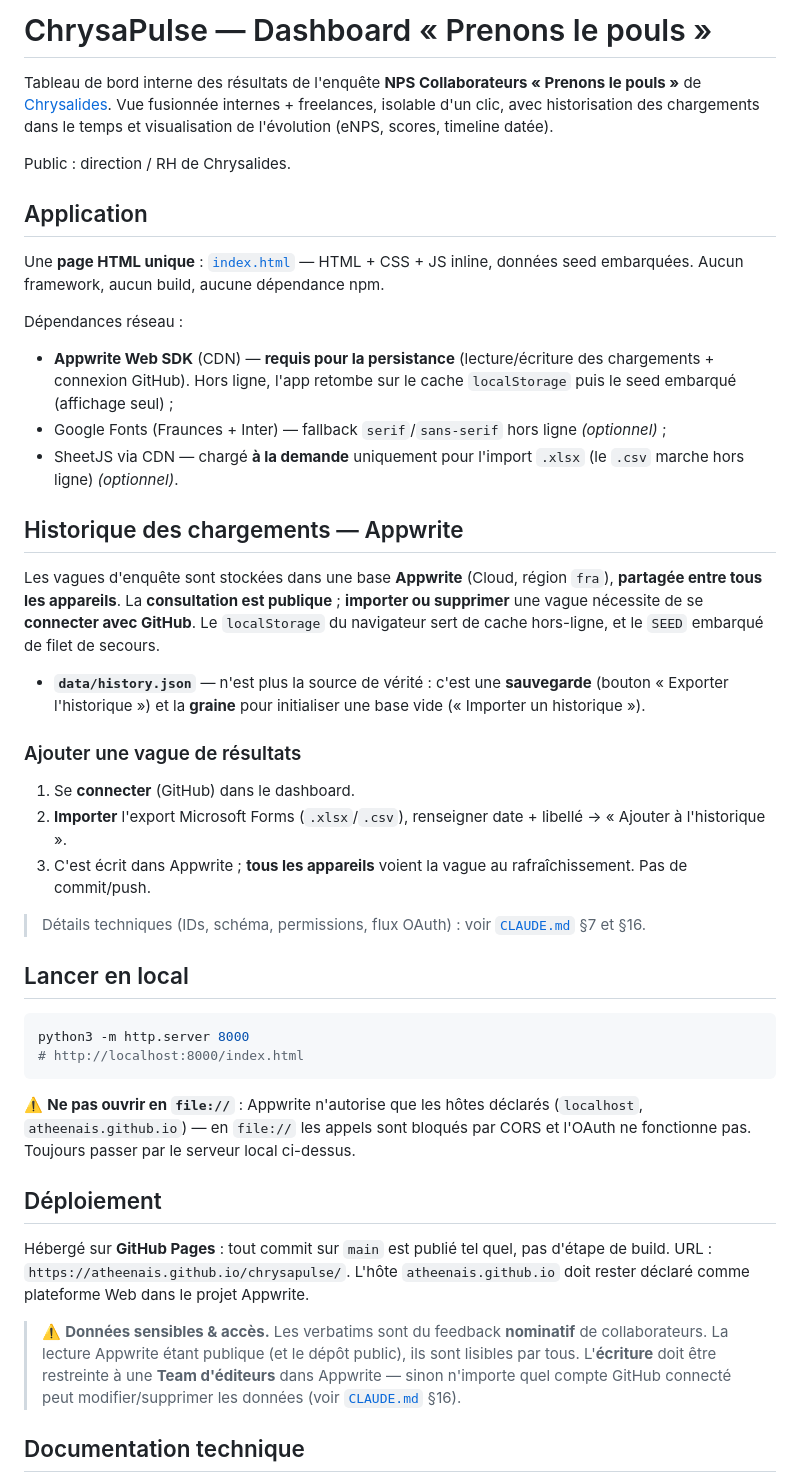
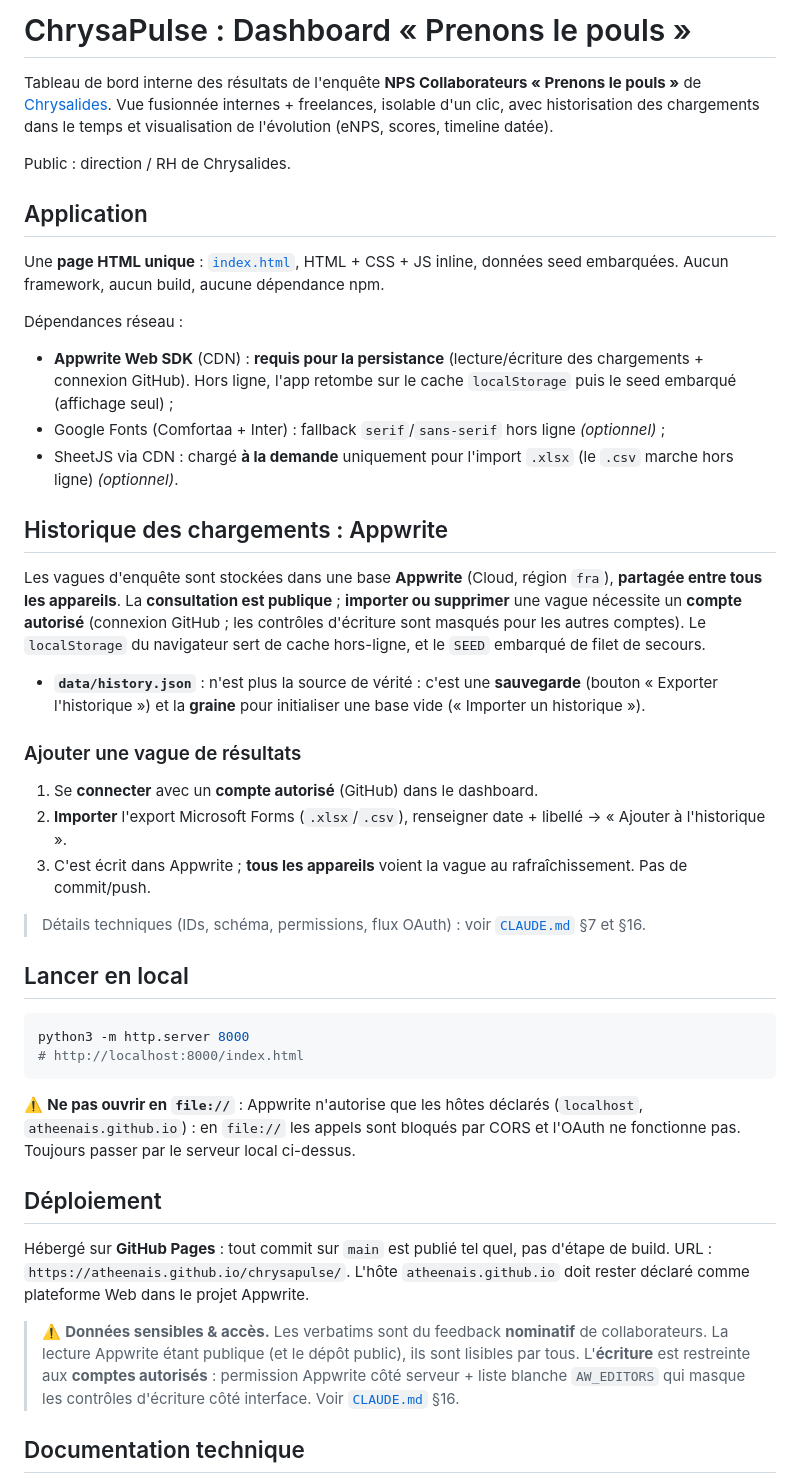
Before and after one commit to atheenais/chrysapulse, a Markdown page: README.md, the part around the change. Drawn GitHub-style.

````diff
--- a/README.md
+++ b/README.md
@@ -1,4 +1,4 @@
-# ChrysaPulse — Dashboard « Prenons le pouls »
+# ChrysaPulse : Dashboard « Prenons le pouls »
 
 Tableau de bord interne des résultats de l'enquête **NPS Collaborateurs « Prenons le pouls »**
 de [Chrysalides](https://chrysalides.me). Vue fusionnée internes + freelances, isolable d'un clic,
@@ -9,28 +9,28 @@ Public : direction / RH de Chrysalides.
 
 ## Application
 
-Une **page HTML unique** : [`index.html`](index.html) — HTML + CSS + JS inline, données seed
+Une **page HTML unique** : [`index.html`](index.html), HTML + CSS + JS inline, données seed
 embarquées. Aucun framework, aucun build, aucune dépendance npm.
 
 Dépendances réseau :
 
-- **Appwrite Web SDK** (CDN) — **requis pour la persistance** (lecture/écriture des chargements + connexion GitHub). Hors ligne, l'app retombe sur le cache `localStorage` puis le seed embarqué (affichage seul) ;
-- Google Fonts (Fraunces + Inter) — fallback `serif`/`sans-serif` hors ligne *(optionnel)* ;
-- SheetJS via CDN — chargé **à la demande** uniquement pour l'import `.xlsx` (le `.csv` marche hors ligne) *(optionnel)*.
+- **Appwrite Web SDK** (CDN) : **requis pour la persistance** (lecture/écriture des chargements + connexion GitHub). Hors ligne, l'app retombe sur le cache `localStorage` puis le seed embarqué (affichage seul) ;
+- Google Fonts (Comfortaa + Inter) : fallback `serif`/`sans-serif` hors ligne *(optionnel)* ;
+- SheetJS via CDN : chargé **à la demande** uniquement pour l'import `.xlsx` (le `.csv` marche hors ligne) *(optionnel)*.
 
-## Historique des chargements — Appwrite
+## Historique des chargements : Appwrite
 
 Les vagues d'enquête sont stockées dans une base **Appwrite** (Cloud, région `fra`), **partagée entre
-tous les appareils**. La **consultation est publique** ; **importer ou supprimer** une vague nécessite
-de se **connecter avec GitHub**. Le `localStorage` du navigateur sert de cache hors-ligne, et le `SEED`
+tous les appareils**. La **consultation est publique** ; **importer ou supprimer** une vague nécessite un **compte autorisé**
+(connexion GitHub ; les contrôles d'écriture sont masqués pour les autres comptes). Le `localStorage` du navigateur sert de cache hors-ligne, et le `SEED`
 embarqué de filet de secours.
 
-- **`data/history.json`** — n'est plus la source de vérité : c'est une **sauvegarde** (bouton
+- **`data/history.json`** : n'est plus la source de vérité : c'est une **sauvegarde** (bouton
   « Exporter l'historique ») et la **graine** pour initialiser une base vide (« Importer un historique »).
 
 ### Ajouter une vague de résultats
 
-1. Se **connecter** (GitHub) dans le dashboard.
+1. Se **connecter** avec un **compte autorisé** (GitHub) dans le dashboard.
 2. **Importer** l'export Microsoft Forms (`.xlsx`/`.csv`), renseigner date + libellé → « Ajouter à l'historique ».
 3. C'est écrit dans Appwrite ; **tous les appareils** voient la vague au rafraîchissement. Pas de commit/push.
 
@@ -44,7 +44,7 @@ python3 -m http.server 8000
 ```
 
 ⚠️ **Ne pas ouvrir en `file://`** : Appwrite n'autorise que les hôtes déclarés (`localhost`,
-`atheenais.github.io`) — en `file://` les appels sont bloqués par CORS et l'OAuth ne fonctionne pas.
+`atheenais.github.io`) : en `file://` les appels sont bloqués par CORS et l'OAuth ne fonctionne pas.
 Toujours passer par le serveur local ci-dessus.
 
 ## Déploiement
@@ -55,8 +55,8 @@ comme plateforme Web dans le projet Appwrite.
 
 > ⚠️ **Données sensibles & accès.** Les verbatims sont du feedback **nominatif** de collaborateurs.
 > La lecture Appwrite étant publique (et le dépôt public), ils sont lisibles par tous. L'**écriture**
-> doit être restreinte à une **Team d'éditeurs** dans Appwrite — sinon n'importe quel compte GitHub
-> connecté peut modifier/supprimer les données (voir [`CLAUDE.md`](CLAUDE.md) §16).
+> est restreinte aux **comptes autorisés** : permission Appwrite côté serveur + liste blanche `AW_EDITORS`
+> qui masque les contrôles d'écriture côté interface. Voir [`CLAUDE.md`](CLAUDE.md) §16.
 
 ## Documentation technique
 
````
Also changed, not shown: CLAUDE.md (+30 -29 lines).
